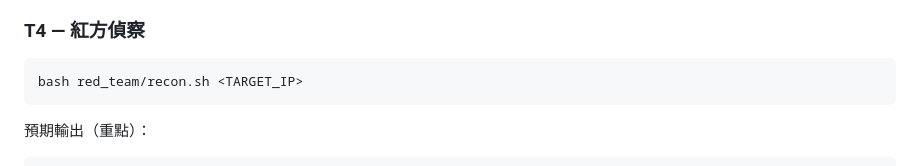
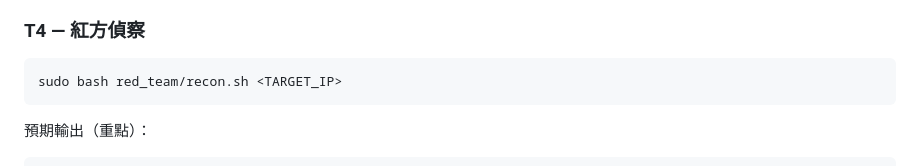
Before and after one commit to mickeytony0215-png/Cybersecurity-project, a Markdown page: docs/DEMO_FLOW.md, the part around the change. Rendered like a GitHub page.

Commit message:
v1.3.11 docs: add sudo to recon.sh commands in all demo docs
SYN scan requires root. Without sudo, nmap fails and recon exits.

````diff
--- a/docs/DEMO_FLOW.md
+++ b/docs/DEMO_FLOW.md
@@ -116,7 +116,7 @@ sudo .venv/bin/python3 blue_team/blue_mdr_network.py --cleanup
 ### T4 — 紅方偵察
 
 ```bash
-bash red_team/recon.sh <TARGET_IP>
+sudo bash red_team/recon.sh <TARGET_IP>
 ```
 
 預期輸出（重點）：
````
Also changed, not shown: docs/PROJECT_PROPOSAL.md (+1 -1 lines), docs/PROJECT_PROPOSAL_ZH.md (+1 -1 lines).
